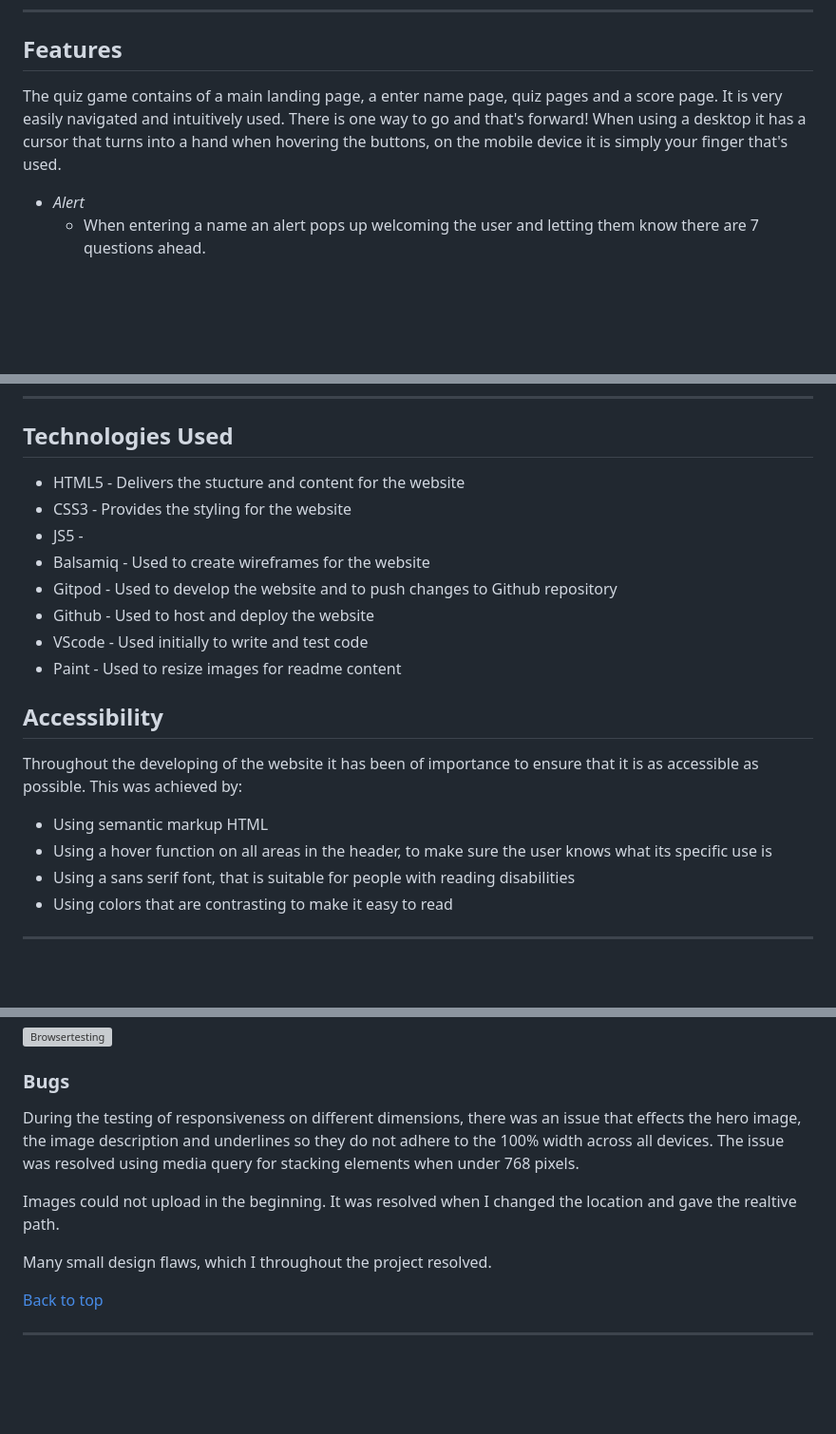
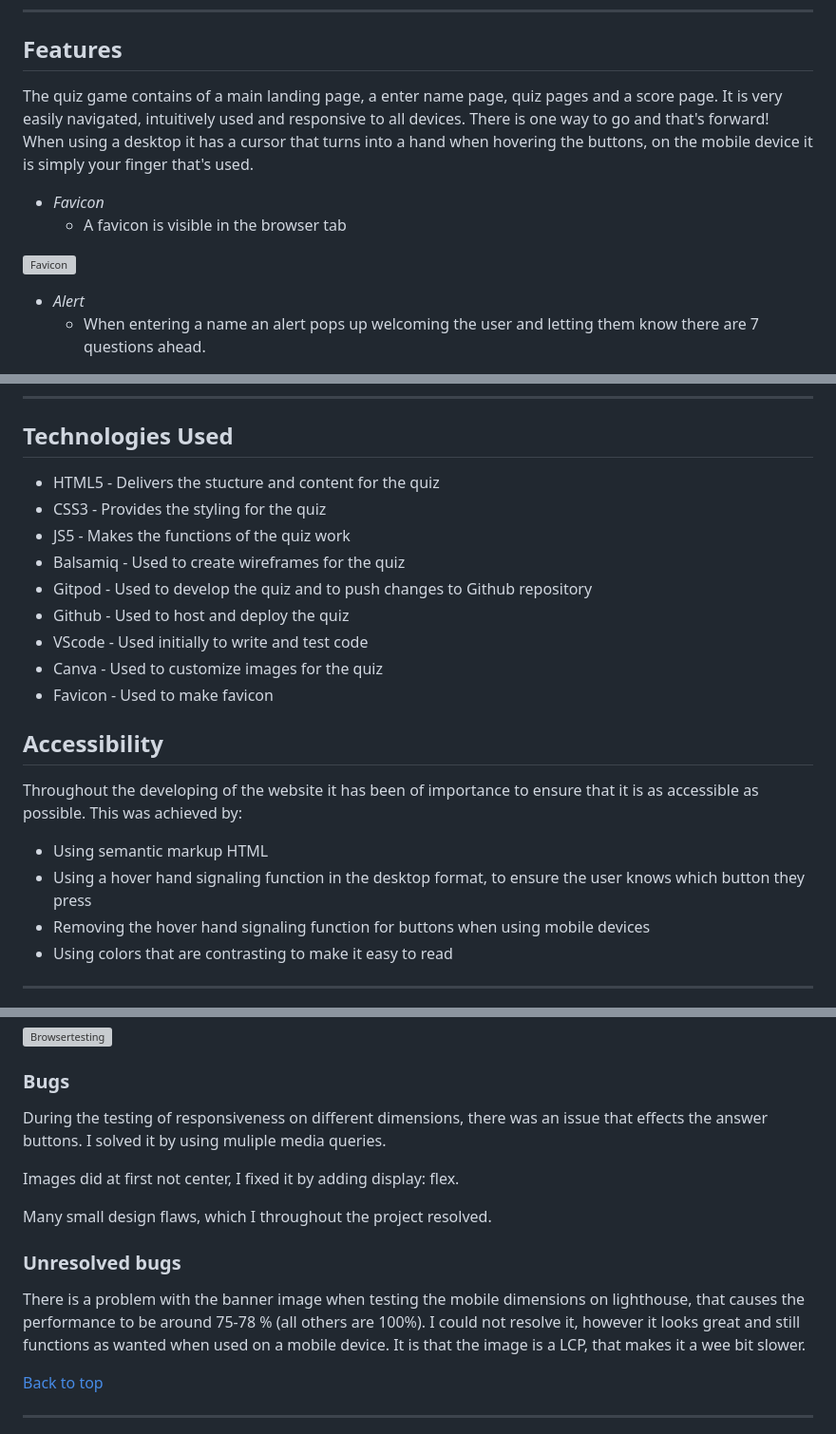
Before and after one commit to CryptikEd/Weird-Factz-Quiz-, a Markdown page: README.md, 3 parts joined by grey strips. Shown at 95% size. GitHub-like rendering; blank space fills up the shorter version; grey boxes are pictures that could not be loaded.

Commit message:
Update README.md
Updated content.

```diff
--- a/README.md
+++ b/README.md
@@ -129,7 +129,12 @@ Wireframes was created for mobile device and desktop using balsamiq. I made thre
 
 ## Features
 
-The quiz game contains of a main landing page, a enter name page, quiz pages and a score page. It is very easily navigated and intuitively used. There is one way to go and that's forward! When using a desktop it has a cursor that turns into a hand when hovering the buttons, on the mobile device it is simply your finger that's used.
+The quiz game contains of a main landing page, a enter name page, quiz pages and a score page. It is very easily navigated, intuitively used and responsive to all devices. There is one way to go and that's forward! When using a desktop it has a cursor that turns into a hand when hovering the buttons, on the mobile device it is simply your finger that's used.
+
+- *Favicon*
+  - A favicon is visible in the browser tab
+
+![Favicon](assets/images/snapshotscfb/navigationbar.png)
 
 - *Alert*
   - When entering a name an alert pops up welcoming the user and letting them know there are 7 questions ahead.
@@ -197,22 +202,23 @@ Here the user gets a personalized greeting with their name, before getting to kn
 
  ## Technologies Used
 
-- HTML5 - Delivers the stucture and content for the website
-- CSS3 - Provides the styling for the website
-- JS5 -
-- Balsamiq - Used to create wireframes for the website
-- Gitpod - Used to develop the website and to push changes to Github repository
-- Github - Used to host and deploy the website
+- HTML5 - Delivers the stucture and content for the quiz
+- CSS3 - Provides the styling for the quiz
+- JS5 - Makes the functions of the quiz work
+- Balsamiq - Used to create wireframes for the quiz
+- Gitpod - Used to develop the quiz and to push changes to Github repository
+- Github - Used to host and deploy the quiz
 - VScode - Used initially to write and test code
-- Paint - Used to resize images for readme content
+- Canva - Used to customize images for the quiz
+- Favicon - Used to make favicon
 
 ## Accessibility
 
 Throughout the developing of the website it has been of importance to ensure that it is as accessible as possible. This was achieved by:
 
   - Using semantic markup HTML
-  - Using a hover function on all areas in the header, to make sure the user knows what its specific use is
-  - Using a sans serif font, that is suitable for people with reading disabilities
+  - Using a hover hand signaling function in the desktop format, to ensure the user knows which button they press
+  - Removing the hover hand signaling function for buttons when using mobile devices
   - Using colors that are contrasting to make it easy to read
 
 ---
@@ -256,11 +262,15 @@ The Weird Factz Quiz underwent rigorous testing to ensure functionality, usabili
 
 ### Bugs
 
-During the testing of responsiveness on different dimensions, there was an issue that effects the hero image, the image description and underlines so they do not adhere to the 100% width across all devices. The issue was resolved using media query for stacking elements when under 768 pixels.
+During the testing of responsiveness on different dimensions, there was an issue that effects the answer buttons. I solved it by using muliple media queries.
 
-Images could not upload in the beginning. It was resolved when I changed the location and gave the realtive path.
+Images did at first not center, I fixed it by adding display: flex.
 
 Many small design flaws, which I throughout the project resolved.
+
+### Unresolved bugs
+
+There is a problem with the banner image when testing the mobile dimensions on lighthouse, that causes the performance to be around 75-78 % (all others are 100%). I could not resolve it, however it looks great and still functions as wanted when used on a mobile device. It is that the image is a LCP, that makes it a wee bit slower.
 
  [Back to top](<#contents>)
 
```
Also changed, not shown: other parts of README.md (+1 -1 lines).
